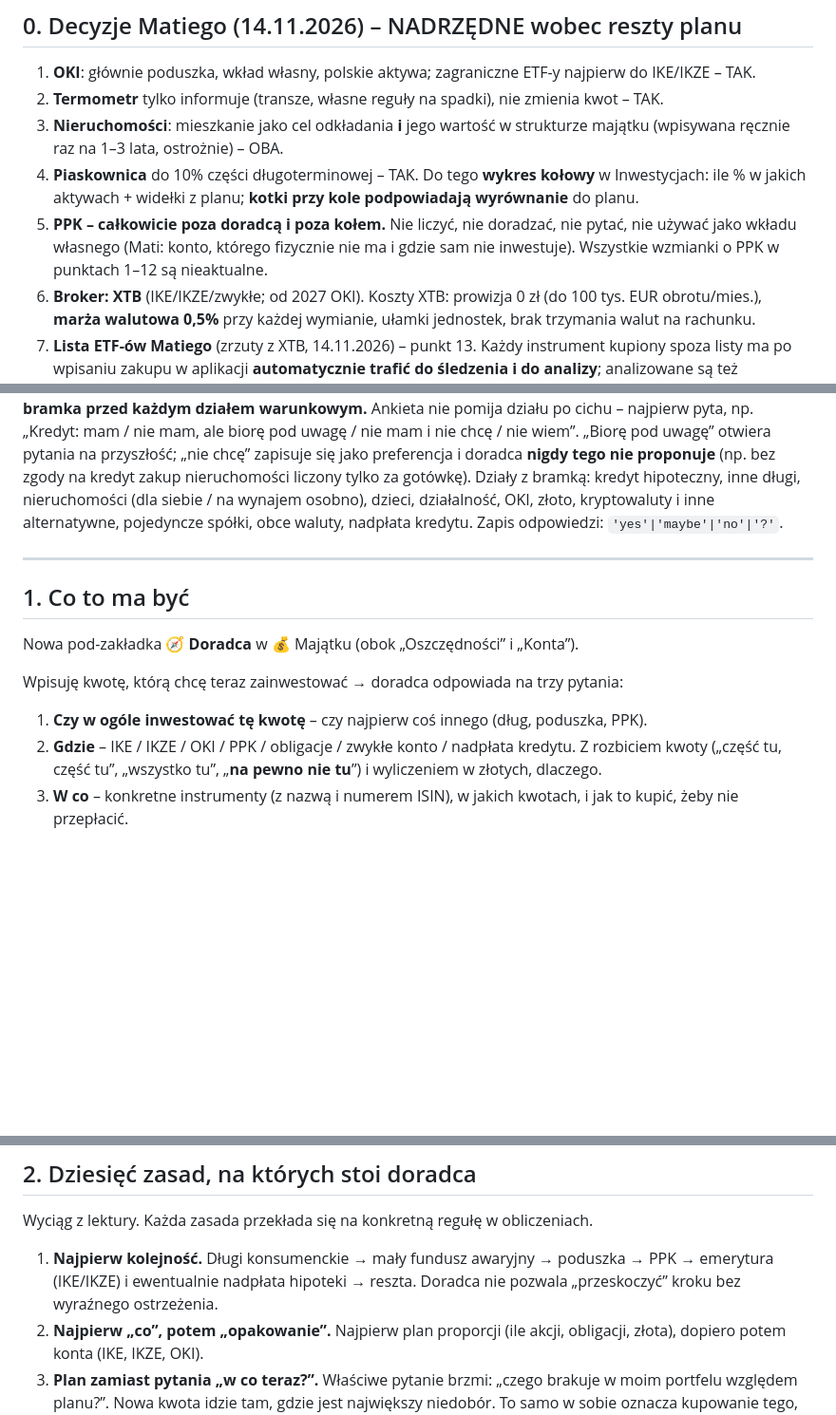
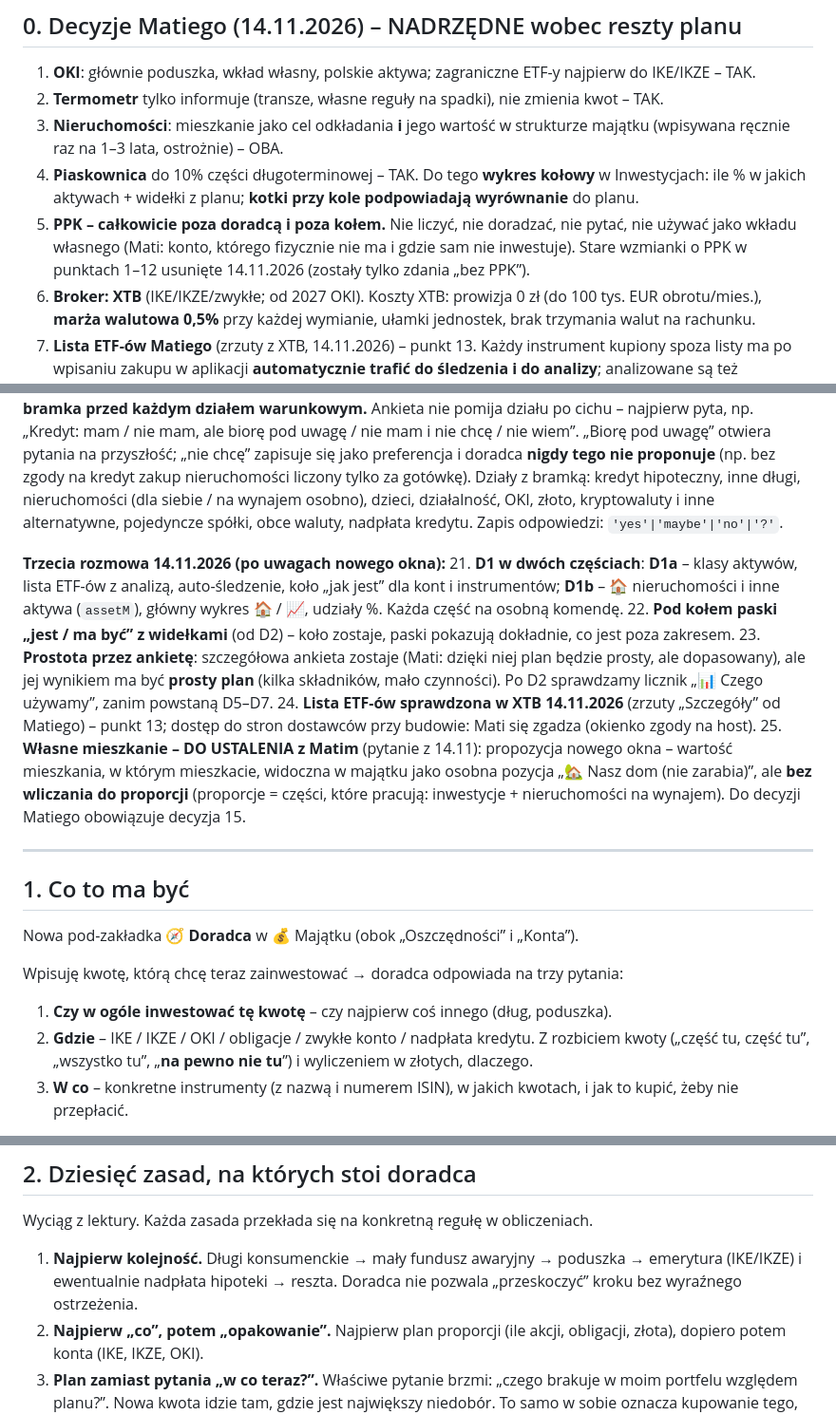
Before and after one commit to Matisak2/budzetpanstwaciemcia, a Markdown page: DORADCA-plan.md, 3 parts joined by grey strips. Shown at 95% size. Rendered like a GitHub page; blank space fills up the shorter version.

```diff
--- a/DORADCA-plan.md
+++ b/DORADCA-plan.md
@@ -10,7 +10,7 @@ Podstawa: wymagania Matiego z rozmowy 13–14.11.2026 oraz pełna lektura ok. 90
 2. **Termometr** tylko informuje (transze, własne reguły na spadki), nie zmienia kwot – TAK.
 3. **Nieruchomości**: mieszkanie jako cel odkładania **i** jego wartość w strukturze majątku (wpisywana ręcznie raz na 1–3 lata, ostrożnie) – OBA.
 4. **Piaskownica** do 10% części długoterminowej – TAK. Do tego **wykres kołowy** w Inwestycjach: ile % w jakich aktywach + widełki z planu; **kotki przy kole podpowiadają wyrównanie** do planu.
-5. **PPK – całkowicie poza doradcą i poza kołem.** Nie liczyć, nie doradzać, nie pytać, nie używać jako wkładu własnego (Mati: konto, którego fizycznie nie ma i gdzie sam nie inwestuje). Wszystkie wzmianki o PPK w punktach 1–12 są nieaktualne.
+5. **PPK – całkowicie poza doradcą i poza kołem.** Nie liczyć, nie doradzać, nie pytać, nie używać jako wkładu własnego (Mati: konto, którego fizycznie nie ma i gdzie sam nie inwestuje). Stare wzmianki o PPK w punktach 1–12 usunięte 14.11.2026 (zostały tylko zdania „bez PPK”).
 6. **Broker: XTB** (IKE/IKZE/zwykłe; od 2027 OKI). Koszty XTB: prowizja 0 zł (do 100 tys. EUR obrotu/mies.), **marża walutowa 0,5%** przy każdej wymianie, ułamki jednostek, brak trzymania walut na rachunku.
 7. **Lista ETF-ów Matiego** (zrzuty z XTB, 14.11.2026) – punkt 13. Każdy instrument kupiony spoza listy ma po wpisaniu zakupu w aplikacji **automatycznie trafić do śledzenia i do analizy**; analizowane są też najpopularniejsze ETF-y. (Aplikacja nie łączy się z XTB – zakup trzeba raz wpisać.)
 8. **Etapy** uporządkowane tak, żeby całość powstawała krok po kroku – punkt 10 (nowa kolejność D1–D7).
@@ -29,6 +29,13 @@ Podstawa: wymagania Matiego z rozmowy 13–14.11.2026 oraz pełna lektura ok. 90
 19. **Ankieta najpierw u Matiego.** W D2 ankieta jest widoczna tylko na telefonie Matiego, dopóki nie stuknie „Pokaż ankietę Werci” (ustawienie we wspólnych danych doradcy).
 20. **Pytanie-bramka przed każdym działem warunkowym.** Ankieta nie pomija działu po cichu – najpierw pyta, np. „Kredyt: mam / nie mam, ale biorę pod uwagę / nie mam i nie chcę / nie wiem”. „Biorę pod uwagę” otwiera pytania na przyszłość; „nie chcę” zapisuje się jako preferencja i doradca **nigdy tego nie proponuje** (np. bez zgody na kredyt zakup nieruchomości liczony tylko za gotówkę). Działy z bramką: kredyt hipoteczny, inne długi, nieruchomości (dla siebie / na wynajem osobno), dzieci, działalność, OKI, złoto, kryptowaluty i inne alternatywne, pojedyncze spółki, obce waluty, nadpłata kredytu. Zapis odpowiedzi: `'yes'|'maybe'|'no'|'?'`.
 
+**Trzecia rozmowa 14.11.2026 (po uwagach nowego okna):**
+21. **D1 w dwóch częściach**: **D1a** – klasy aktywów, lista ETF-ów z analizą, auto-śledzenie, koło „jak jest” dla kont i instrumentów; **D1b** – 🏠 nieruchomości i inne aktywa (`assetM`), główny wykres 🏠 / 📈, udziały %. Każda część na osobną komendę.
+22. **Pod kołem paski „jest / ma być” z widełkami** (od D2) – koło zostaje, paski pokazują dokładnie, co jest poza zakresem.
+23. **Prostota przez ankietę**: szczegółowa ankieta zostaje (Mati: dzięki niej plan będzie prosty, ale dopasowany), ale jej wynikiem ma być **prosty plan** (kilka składników, mało czynności). Po D2 sprawdzamy licznik „📊 Czego używamy”, zanim powstaną D5–D7.
+24. **Lista ETF-ów sprawdzona w XTB 14.11.2026** (zrzuty „Szczegóły” od Matiego) – punkt 13; dostęp do stron dostawców przy budowie: Mati się zgadza (okienko zgody na host).
+25. **Własne mieszkanie – DO USTALENIA z Matim** (pytanie z 14.11): propozycja nowego okna – wartość mieszkania, w którym mieszkacie, widoczna w majątku jako osobna pozycja „🏡 Nasz dom (nie zarabia)”, ale **bez wliczania do proporcji** (proporcje = części, które pracują: inwestycje + nieruchomości na wynajem). Do decyzji Matiego obowiązuje decyzja 15.
+
 ---
 
 ## 1. Co to ma być
@@ -37,8 +44,8 @@ Nowa pod-zakładka **🧭 Doradca** w 💰 Majątku (obok „Oszczędności” i
 
 Wpisuję kwotę, którą chcę teraz zainwestować → doradca odpowiada na trzy pytania:
 
-1. **Czy w ogóle inwestować tę kwotę** – czy najpierw coś innego (dług, poduszka, PPK).
-2. **Gdzie** – IKE / IKZE / OKI / PPK / obligacje / zwykłe konto / nadpłata kredytu. Z rozbiciem kwoty („część tu, część tu”, „wszystko tu”, „**na pewno nie tu**”) i wyliczeniem w złotych, dlaczego.
+1. **Czy w ogóle inwestować tę kwotę** – czy najpierw coś innego (dług, poduszka).
+2. **Gdzie** – IKE / IKZE / OKI / obligacje / zwykłe konto / nadpłata kredytu. Z rozbiciem kwoty („część tu, część tu”, „wszystko tu”, „**na pewno nie tu**”) i wyliczeniem w złotych, dlaczego.
 3. **W co** – konkretne instrumenty (z nazwą i numerem ISIN), w jakich kwotach, i jak to kupić, żeby nie przepłacić.
 
 Liczone **osobiście** dla osoby telefonu (jej konta, jej pensja, jej próg podatkowy, jej limity). Przełącznik **„wspólnie”** liczy dla obojga razem i dzieli kwotę między osoby tak, żeby najlepiej wykorzystać limity i ulgi obojga.
@@ -54,7 +61,7 @@ Liczone **osobiście** dla osoby telefonu (jej konta, jej pensja, jej próg poda
 
 Wyciąg z lektury. Każda zasada przekłada się na konkretną regułę w obliczeniach.
 
-1. **Najpierw kolejność.** Długi konsumenckie → mały fundusz awaryjny → poduszka → PPK → emerytura (IKE/IKZE) i ewentualnie nadpłata hipoteki → reszta. Doradca nie pozwala „przeskoczyć” kroku bez wyraźnego ostrzeżenia.
+1. **Najpierw kolejność.** Długi konsumenckie → mały fundusz awaryjny → poduszka → emerytura (IKE/IKZE) i ewentualnie nadpłata hipoteki → reszta. Doradca nie pozwala „przeskoczyć” kroku bez wyraźnego ostrzeżenia.
 2. **Najpierw „co”, potem „opakowanie”.** Najpierw plan proporcji (ile akcji, obligacji, złota), dopiero potem konta (IKE, IKZE, OKI).
 3. **Plan zamiast pytania „w co teraz?”.** Właściwe pytanie brzmi: „czego brakuje w moim portfelu względem planu?”. Nowa kwota idzie tam, gdzie jest największy niedobór. To samo w sobie oznacza kupowanie tego, co ostatnio staniało.
 4. **Prosto.** Trzon to 3 składniki: obligacje skarbowe indeksowane inflacją + jeden tani ETF na akcje całego świata + (opcjonalnie) trochę złota.
```
Also changed, not shown: other parts of DORADCA-plan.md (+28 -26 lines), DORADCA-START.md (+5 -4 lines), PLAN.md (+2 -1 lines).
